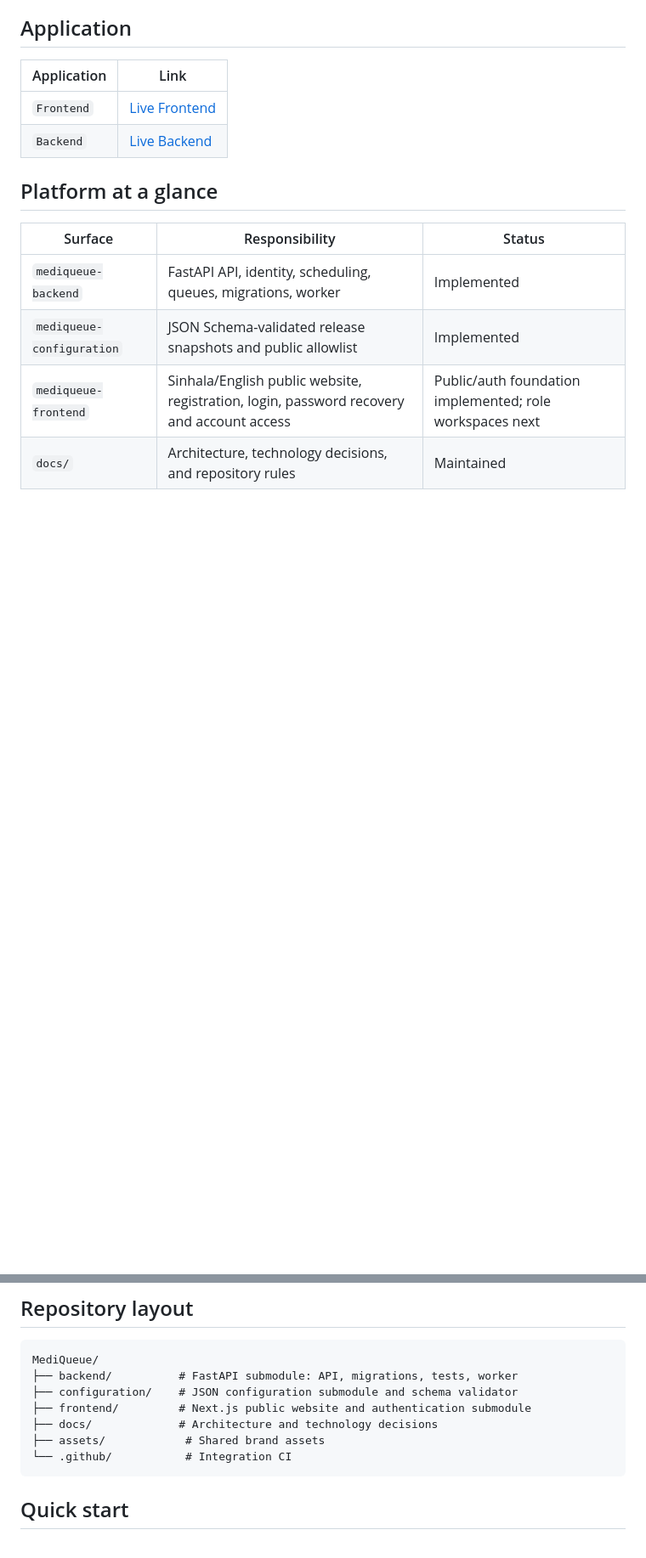
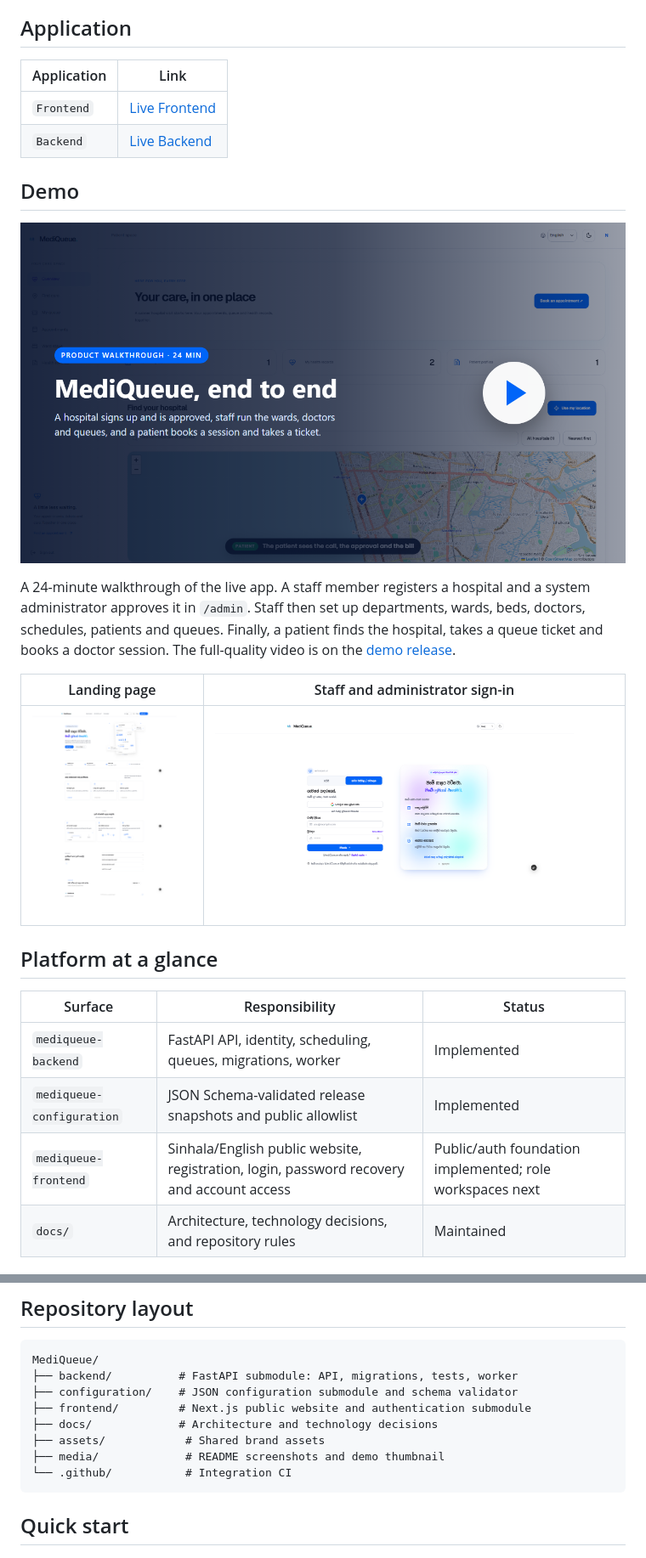
Before and after one commit to ChamathDilshanC/mediqueue, a Markdown page: README.md, 2 parts joined by grey strips. Shown at 85% size. GitHub-like rendering; pictures changed too: media/demo-thumbnail.png (added), media/landing-page.png (added), media/staff-sign-in.png (added); blank space fills up the shorter version.

Commit message:
Add demo video and screenshots to the README
- Add a Demo section with a thumbnail that opens the 24-minute product
  walkthrough on the demo-video release
- Add landing page and staff sign-in screenshots
- Keep README media in a new media/ folder

````diff
--- a/README.md
+++ b/README.md
@@ -18,6 +18,21 @@ child repositories.
 | --- | --- |
 | `Frontend` | [Live Frontend](https://mediqueue-frontend-theta.vercel.app/) |
 | `Backend` | [Live Backend](https://mediqueue-backend-eta.vercel.app/docs) |
+
+## Demo
+
+[![Watch the MediQueue product walkthrough (24 minutes)](media/demo-thumbnail.png)](https://github.com/ChamathDilshanC/mediqueue/releases/tag/demo-video)
+
+A 24-minute walkthrough of the live app. A staff member registers a hospital
+and a system administrator approves it in `/admin`. Staff then set up
+departments, wards, beds, doctors, schedules, patients and queues. Finally, a
+patient finds the hospital, takes a queue ticket and books a doctor session.
+The full-quality video is on the
+[demo release](https://github.com/ChamathDilshanC/mediqueue/releases/tag/demo-video).
+
+| Landing page | Staff and administrator sign-in |
+| --- | --- |
+| ![MediQueue landing page in Sinhala](media/landing-page.png) | ![Staff and administrator sign-in page](media/staff-sign-in.png) |
 
 ## Platform at a glance
 
@@ -76,6 +91,7 @@ MediQueue/
 ├── frontend/         # Next.js public website and authentication submodule
 ├── docs/             # Architecture and technology decisions
 ├── assets/            # Shared brand assets
+├── media/             # README screenshots and demo thumbnail
 └── .github/           # Integration CI
 ```
 
````
